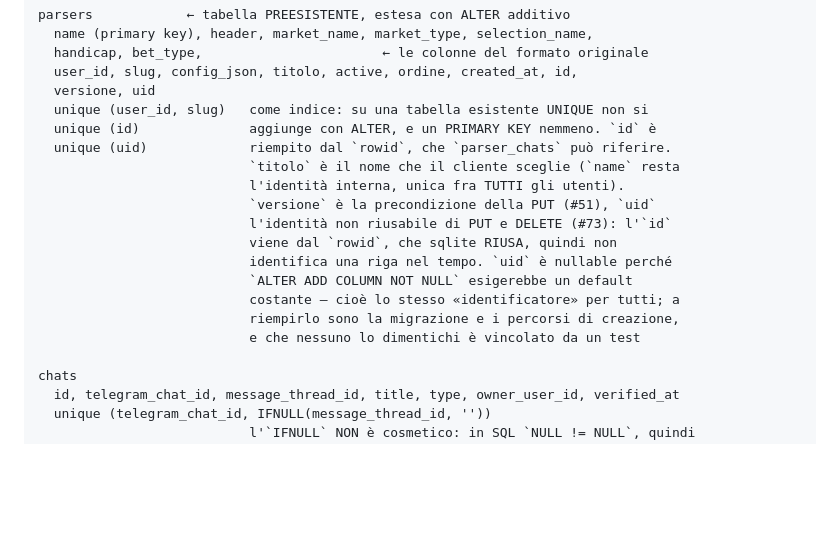
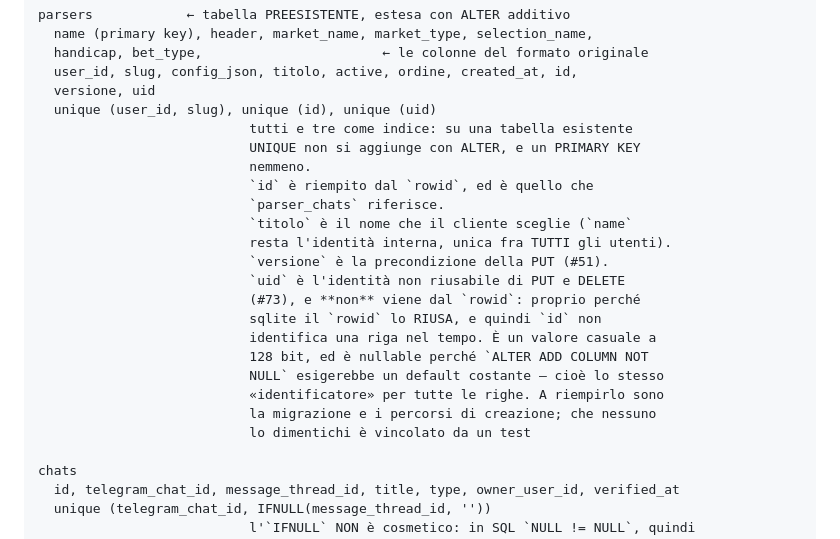
Before and after one commit to zarbopiero963-droid/CSV, a Markdown page: SAAS.md, the part around the change. Rendered like a GitHub page; blank space fills up the shorter version.

Commit message:
Il Modello dati non fa piu' sembrare uid derivato dal rowid
Rischio segnalato da GPT-5.5 sulla PR #74: nell'elenco indici la riga
'unique (uid)' cadeva in colonna accanto alla frase 'e' riempito dal rowid',
che descrive 'id'. Letta cosi', la tabella suggeriva l'esatto contrario del
punto della PR — uid esiste PROPRIO perche' il rowid si riusa.

Riscritta la voce: i tre indici su una riga, poi ogni colonna spiegata a
parte, con uid dichiarato esplicitamente NON derivato dal rowid.

Solo documentazione: nessun cambiamento di codice.

Co-Authored-By: Claude Fable 5 <noreply@anthropic.com>
Claude-Session: https://claude.ai/code/session_01L1E6JF1c2k9sqGiTWAL3of

```diff
--- a/SAAS.md
+++ b/SAAS.md
@@ -63,19 +63,24 @@ parsers            ← tabella PREESISTENTE, estesa con ALTER additivo
   handicap, bet_type,                       ← le colonne del formato originale
   user_id, slug, config_json, titolo, active, ordine, created_at, id,
   versione, uid
-  unique (user_id, slug)   come indice: su una tabella esistente UNIQUE non si
-  unique (id)              aggiunge con ALTER, e un PRIMARY KEY nemmeno. `id` è
-  unique (uid)             riempito dal `rowid`, che `parser_chats` può riferire.
-                           `titolo` è il nome che il cliente sceglie (`name` resta
-                           l'identità interna, unica fra TUTTI gli utenti).
-                           `versione` è la precondizione della PUT (#51), `uid`
-                           l'identità non riusabile di PUT e DELETE (#73): l'`id`
-                           viene dal `rowid`, che sqlite RIUSA, quindi non
-                           identifica una riga nel tempo. `uid` è nullable perché
-                           `ALTER ADD COLUMN NOT NULL` esigerebbe un default
-                           costante — cioè lo stesso «identificatore» per tutti; a
-                           riempirlo sono la migrazione e i percorsi di creazione,
-                           e che nessuno lo dimentichi è vincolato da un test
+  unique (user_id, slug), unique (id), unique (uid)
+                           tutti e tre come indice: su una tabella esistente
+                           UNIQUE non si aggiunge con ALTER, e un PRIMARY KEY
+                           nemmeno.
+                           `id` è riempito dal `rowid`, ed è quello che
+                           `parser_chats` riferisce.
+                           `titolo` è il nome che il cliente sceglie (`name`
+                           resta l'identità interna, unica fra TUTTI gli utenti).
+                           `versione` è la precondizione della PUT (#51).
+                           `uid` è l'identità non riusabile di PUT e DELETE
+                           (#73), e **non** viene dal `rowid`: proprio perché
+                           sqlite il `rowid` lo RIUSA, e quindi `id` non
+                           identifica una riga nel tempo. È un valore casuale a
+                           128 bit, ed è nullable perché `ALTER ADD COLUMN NOT
+                           NULL` esigerebbe un default costante — cioè lo stesso
+                           «identificatore» per tutte le righe. A riempirlo sono
+                           la migrazione e i percorsi di creazione; che nessuno
+                           lo dimentichi è vincolato da un test
 
 chats
   id, telegram_chat_id, message_thread_id, title, type, owner_user_id, verified_at
```
